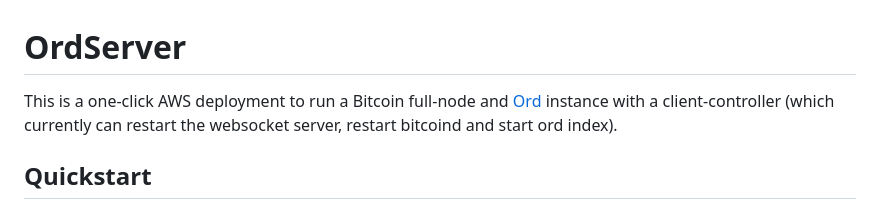
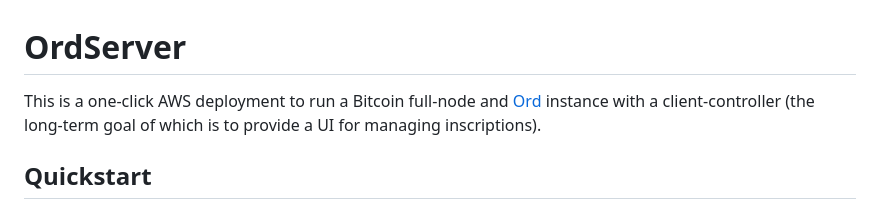
Before and after one commit to kvnn/OrdControl, a Markdown page: README.md, the part around the change. GitHub-like rendering.

Commit message:
Updates descrip

```diff
--- a/README.md
+++ b/README.md
@@ -1,6 +1,6 @@
 
 # OrdServer
-This is a one-click AWS deployment to run a Bitcoin full-node and [Ord](https://github.com/casey/ord) instance with a client-controller (which currently can restart the websocket server, restart bitcoind and start ord index).
+This is a one-click AWS deployment to run a Bitcoin full-node and [Ord](https://github.com/casey/ord) instance with a client-controller (the long-term goal of which is to provide a UI for managing inscriptions).
 
 
 ## Quickstart
```
